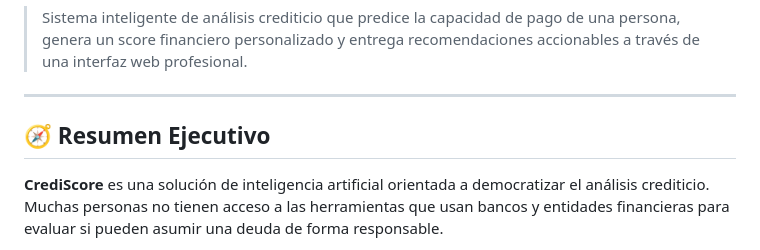
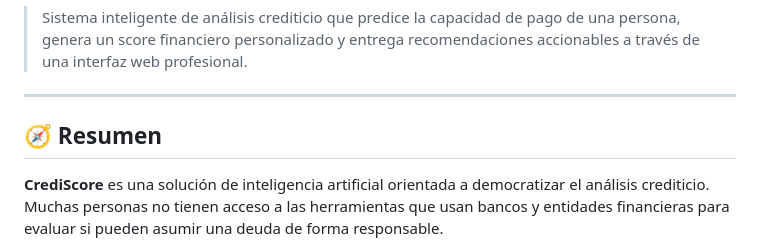
Before and after one commit to Lau1051/crediscore-ml, a Markdown page: README.md, the part around the change. GitHub-like rendering.

```diff
--- a/README.md
+++ b/README.md
@@ -4,7 +4,7 @@
 
 ---
 
-## 🧭 Resumen Ejecutivo
+## 🧭 Resumen
 
 **CrediScore** es una solución de inteligencia artificial orientada a democratizar el análisis crediticio. Muchas personas no tienen acceso a las herramientas que usan bancos y entidades financieras para evaluar si pueden asumir una deuda de forma responsable.
 
```
